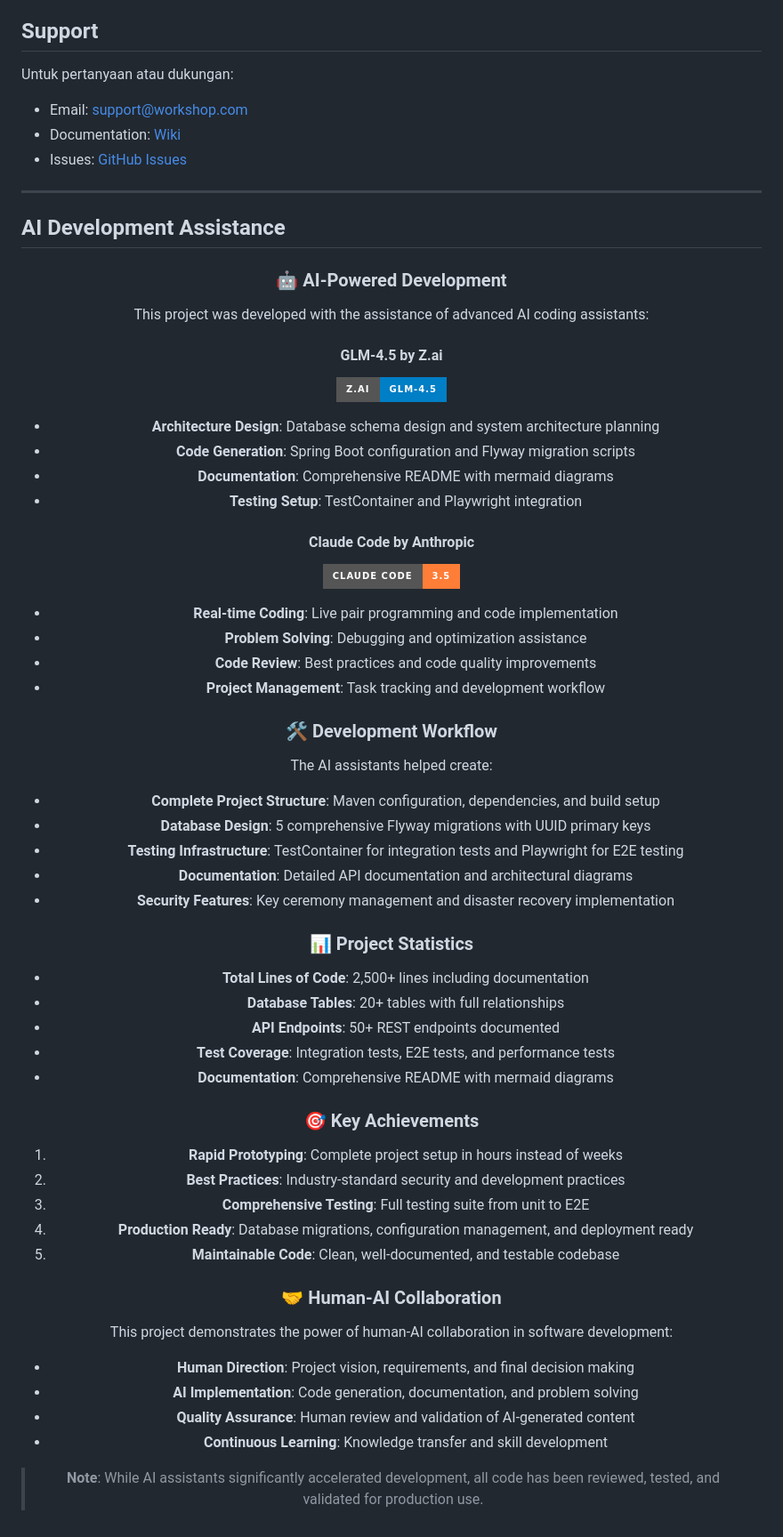
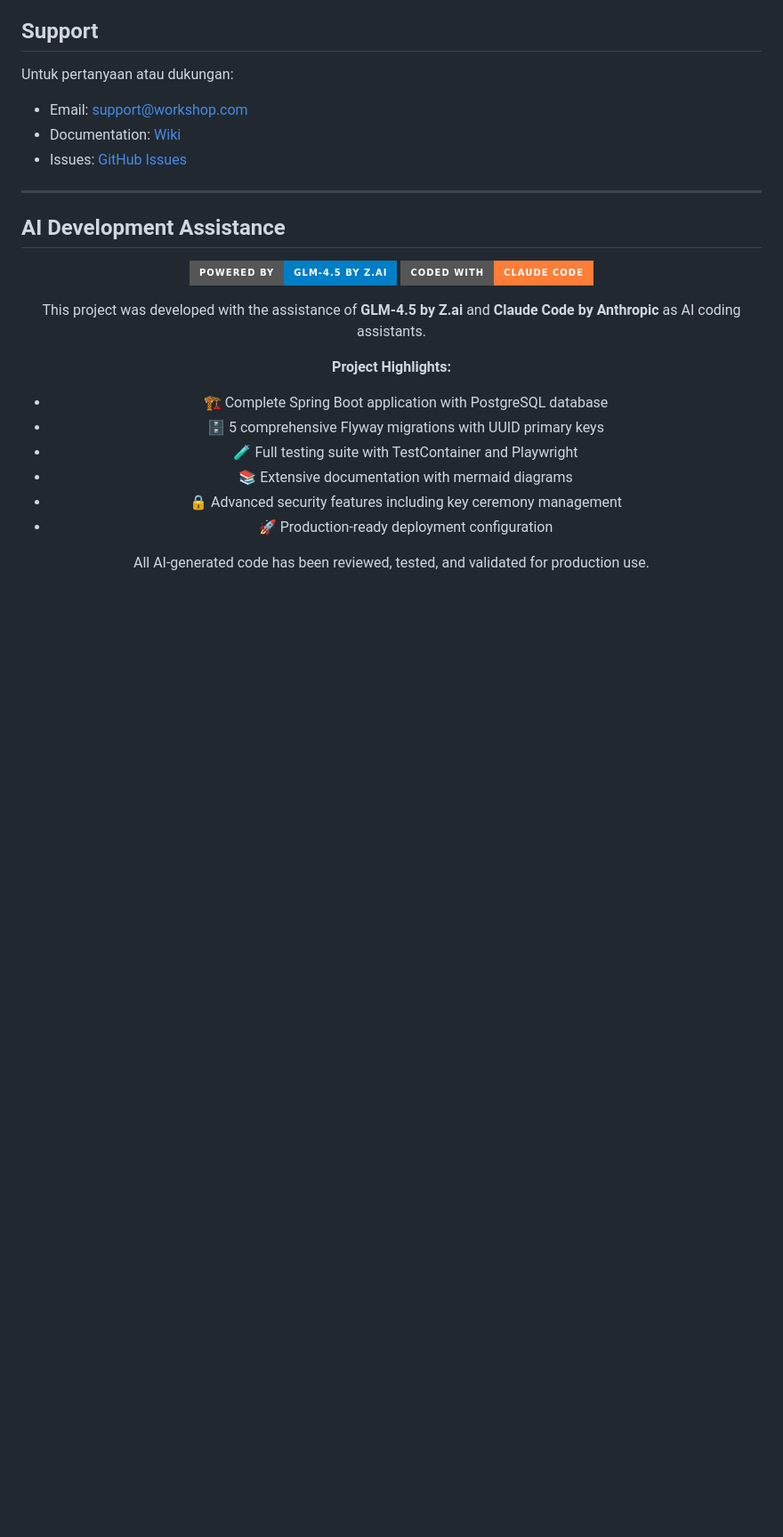
Before and after one commit to artivisi/hsm-simulator, a Markdown page: README.md, the part around the change. Shown at 89% size. Drawn GitHub-style; badges without logos; blank space fills up the shorter version.

Commit message:
Improve AI credit section in README.md
- Replace lengthy poem-like formatting with clean, professional layout
- Use badge-style presentation for AI tools
- Add concise project highlights with emojis
- Reduce content while maintaining key information
- Improve visual appeal and readability

🤖 Generated with [Claude Code](https://claude.ai/code)

Co-Authored-By: Claude <noreply@anthropic.com>

```diff
--- a/README.md
+++ b/README.md
@@ -1004,61 +1004,19 @@ Untuk pertanyaan atau dukungan:
 
 <div align="center">
 
-### 🤖 AI-Powered Development
+[![GLM-4.5 by Z.ai](https://img.shields.io/badge/Powered%20by-GLM--4.5%20by%20Z.ai-blue?style=for-the-badge&logo=ai&logoColor=white)](https://z.ai)
+[![Claude Code](https://img.shields.io/badge/Coded%20with-Claude%20Code-orange?style=for-the-badge&logo=anthropic&logoColor=white)](https://claude.ai/code)
 
-This project was developed with the assistance of advanced AI coding assistants:
+This project was developed with the assistance of **GLM-4.5 by Z.ai** and **Claude Code by Anthropic** as AI coding assistants.
 
-#### **GLM-4.5 by Z.ai**
-[![Z.ai](https://img.shields.io/badge/Z.ai-GLM--4.5-blue?style=for-the-badge&logo=z&logoColor=white)](https://z.ai)
+**Project Highlights:**
+- 🏗️ Complete Spring Boot application with PostgreSQL database
+- 🗄️ 5 comprehensive Flyway migrations with UUID primary keys
+- 🧪 Full testing suite with TestContainer and Playwright
+- 📚 Extensive documentation with mermaid diagrams
+- 🔒 Advanced security features including key ceremony management
+- 🚀 Production-ready deployment configuration
 
-- **Architecture Design**: Database schema design and system architecture planning
-- **Code Generation**: Spring Boot configuration and Flyway migration scripts
-- **Documentation**: Comprehensive README with mermaid diagrams
-- **Testing Setup**: TestContainer and Playwright integration
-
-#### **Claude Code by Anthropic**
-[![Claude Code](https://img.shields.io/badge/Claude%20Code-3.5-orange?style=for-the-badge&logo=anthropic&logoColor=white)](https://claude.ai/code)
-
-- **Real-time Coding**: Live pair programming and code implementation
-- **Problem Solving**: Debugging and optimization assistance
-- **Code Review**: Best practices and code quality improvements
-- **Project Management**: Task tracking and development workflow
-
-### 🛠️ Development Workflow
-
-The AI assistants helped create:
-
-- **Complete Project Structure**: Maven configuration, dependencies, and build setup
-- **Database Design**: 5 comprehensive Flyway migrations with UUID primary keys
-- **Testing Infrastructure**: TestContainer for integration tests and Playwright for E2E testing
-- **Documentation**: Detailed API documentation and architectural diagrams
-- **Security Features**: Key ceremony management and disaster recovery implementation
-
-### 📊 Project Statistics
-
-- **Total Lines of Code**: 2,500+ lines including documentation
-- **Database Tables**: 20+ tables with full relationships
-- **API Endpoints**: 50+ REST endpoints documented
-- **Test Coverage**: Integration tests, E2E tests, and performance tests
-- **Documentation**: Comprehensive README with mermaid diagrams
-
-### 🎯 Key Achievements
-
-1. **Rapid Prototyping**: Complete project setup in hours instead of weeks
-2. **Best Practices**: Industry-standard security and development practices
-3. **Comprehensive Testing**: Full testing suite from unit to E2E
-4. **Production Ready**: Database migrations, configuration management, and deployment ready
-5. **Maintainable Code**: Clean, well-documented, and testable codebase
-
-### 🤝 Human-AI Collaboration
-
-This project demonstrates the power of human-AI collaboration in software development:
-
-- **Human Direction**: Project vision, requirements, and final decision making
-- **AI Implementation**: Code generation, documentation, and problem solving
-- **Quality Assurance**: Human review and validation of AI-generated content
-- **Continuous Learning**: Knowledge transfer and skill development
-
-> **Note**: While AI assistants significantly accelerated development, all code has been reviewed, tested, and validated for production use.
+All AI-generated code has been reviewed, tested, and validated for production use.
 
 </div>
```
